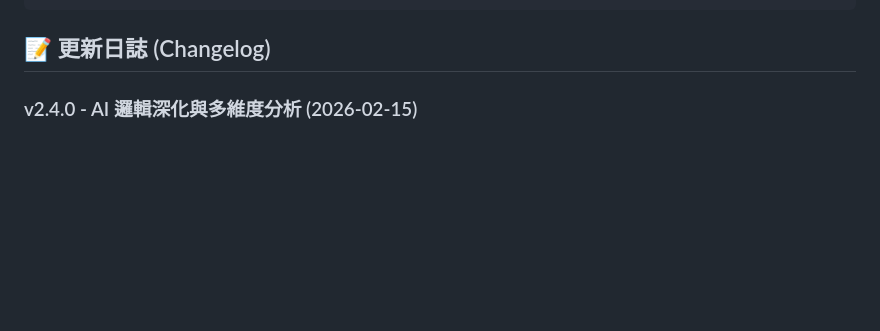
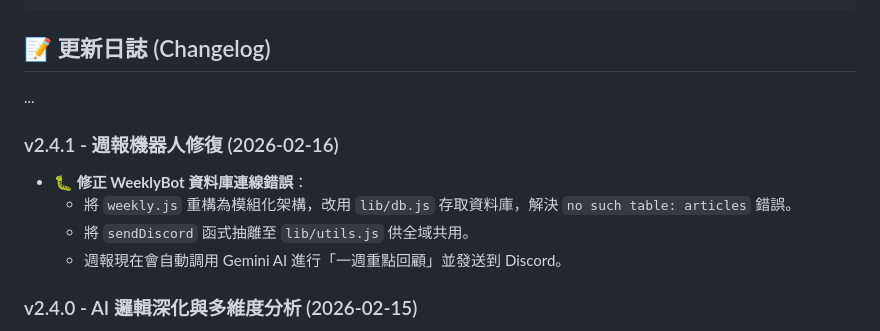
Before and after one commit to sa885450/news-daily, a Markdown page: README.md, the part around the change. Rendered like a GitHub page; blank space fills up the shorter version.

Commit message:
Fix: 修復週報機器人 DB 連線錯誤並模組化 (v2.4.1)

````diff
--- a/README.md
+++ b/README.md
@@ -25,6 +25,13 @@ news-daily/
 ```
 
 ## 📝 更新日誌 (Changelog)
+...
+### v2.4.1 - 週報機器人修復 (2026-02-16)
+- **🐛 修正 WeeklyBot 資料庫連線錯誤**：
+  - 將 `weekly.js` 重構為模組化架構，改用 `lib/db.js` 存取資料庫，解決 `no such table: articles` 錯誤。
+  - 將 `sendDiscord` 函式抽離至 `lib/utils.js` 供全域共用。
+  - 週報現在會自動調用 Gemini AI 進行「一週重點回顧」並發送到 Discord。
+
 ### v2.4.0 - AI 邏輯深化與多維度分析 (2026-02-15)
 - **🧠 實體識別 (Entity Recognition)**：
   - AI 自動提取新聞中的關鍵實體（公司、人物、機構）。
````
